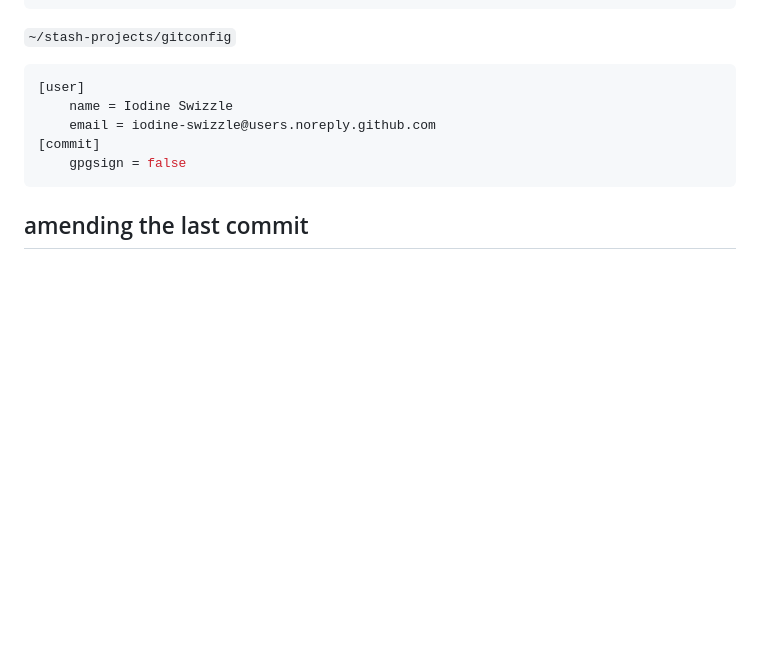
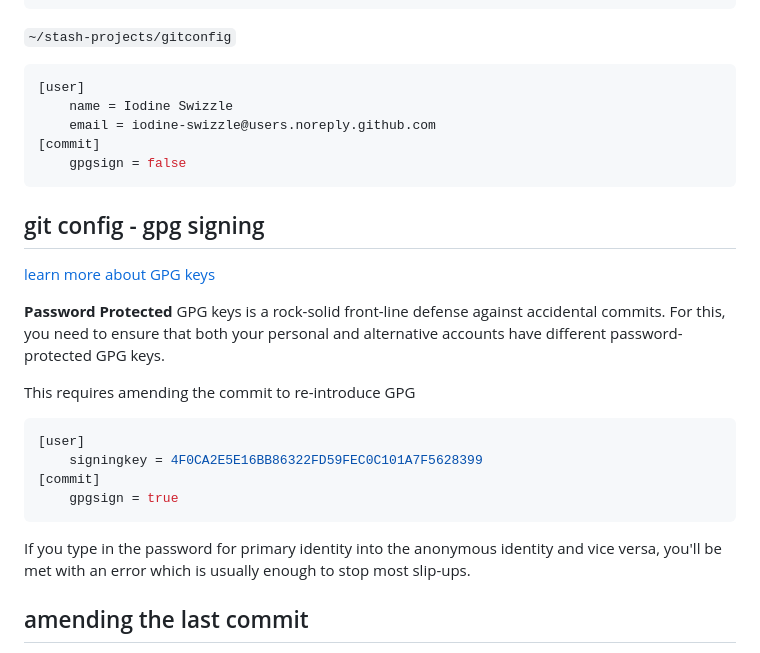
Before and after one commit to feederbox826/notes, a Markdown page: seperate-identity.md, the part around the change. GitHub-like rendering; blank space fills up the shorter version.

Commit message:
[separate-identity] add gpg signing

````diff
--- a/seperate-identity.md
+++ b/seperate-identity.md
@@ -75,6 +75,22 @@ If you have repositories segregated by folder, you can set overrides per file [S
 	gpgsign = false
 ```
 
+## git config - gpg signing
+[learn more about GPG keys](https://docs.github.com/en/authentication/managing-commit-signature-verification/generating-a-new-gpg-key)
+
+**Password Protected** GPG keys is a rock-solid front-line defense against accidental commits.
+For this, you need to ensure that both your personal and alternative accounts have different password-protected GPG keys.
+
+This requires amending the commit to re-introduce GPG
+```ini
+[user]
+	signingkey = 4F0CA2E5E16BB86322FD59FEC0C101A7F5628399
+[commit]
+	gpgsign = true
+```
+
+If you type in the password for primary identity into the anonymous identity and vice versa, you'll be met with an error which is usually enough to stop most slip-ups.
+
 ## amending the last commit
 If you committed but didn't push using the right identity, assume the correct one and then continue with your fix
 
````
